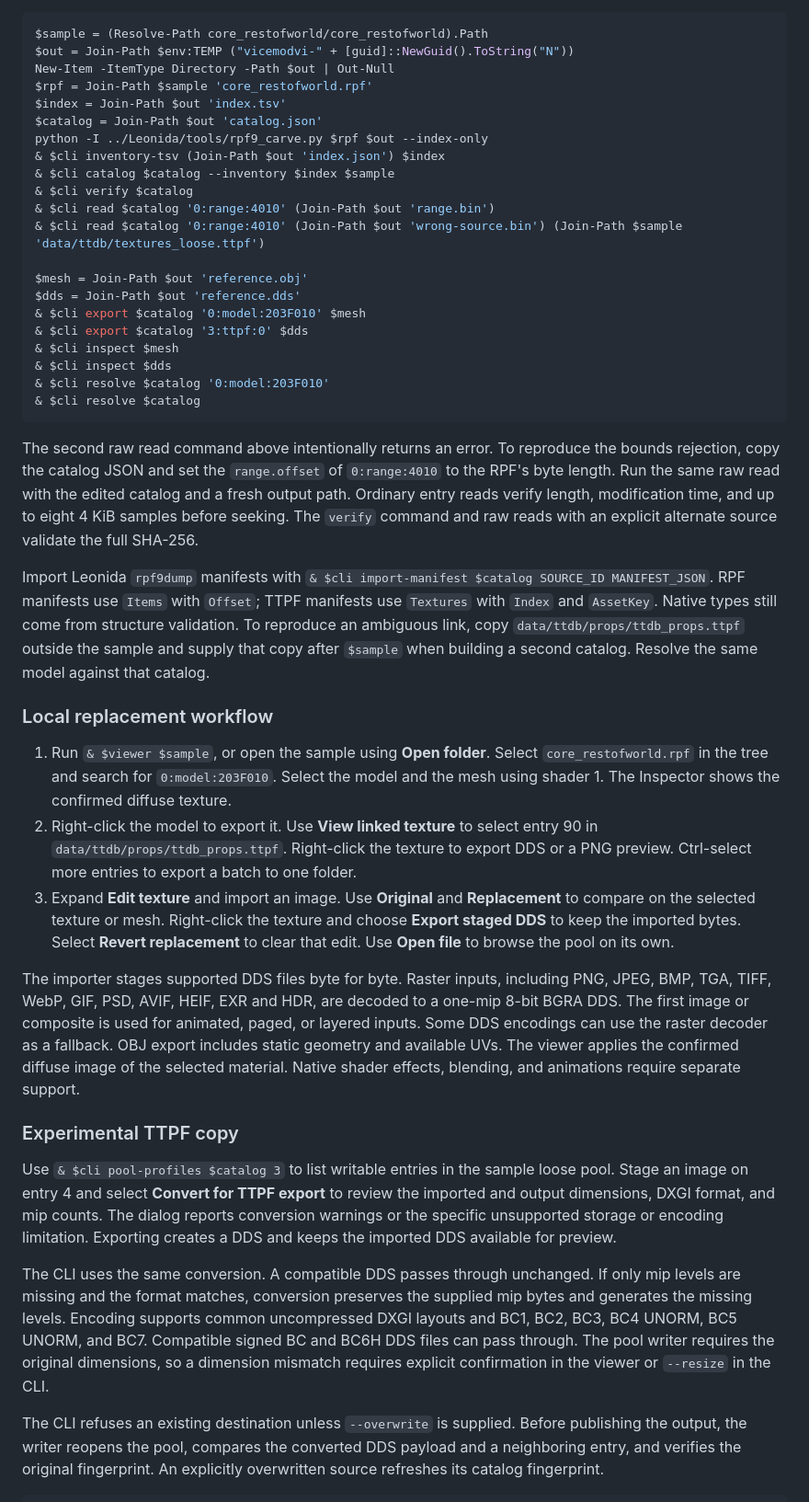
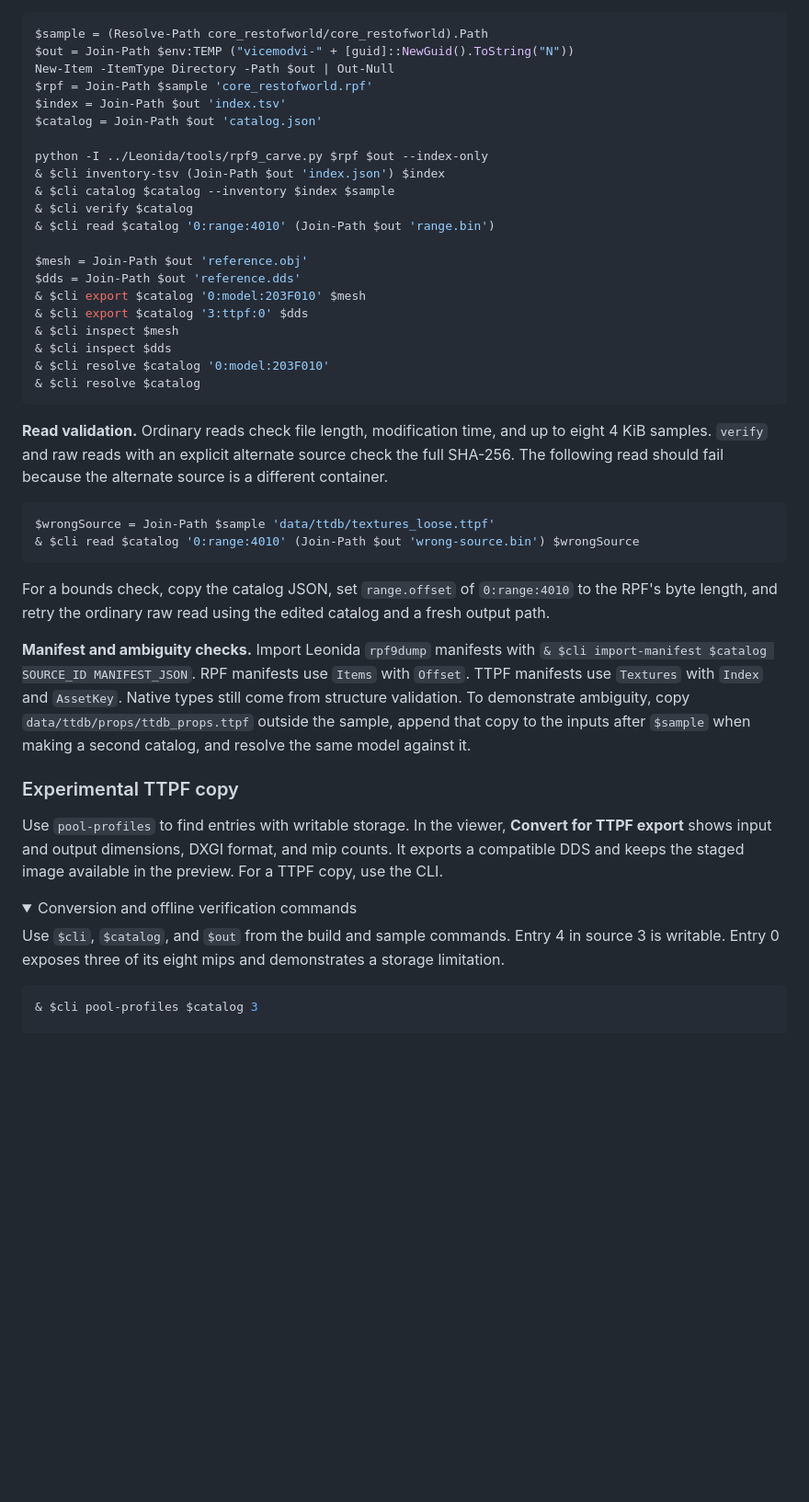
Before and after one commit to cayetanobp/ViceModVI-XBOX, a Markdown page: README.md, the part around one of its changes. Shown at 92% size. GitHub-like rendering; folded sections open; blank space fills up the shorter version.

````diff
--- a/README.md
+++ b/README.md
@@ -81,12 +168,12 @@ New-Item -ItemType Directory -Path $out | Out-Null
 $rpf = Join-Path $sample 'core_restofworld.rpf'
 $index = Join-Path $out 'index.tsv'
 $catalog = Join-Path $out 'catalog.json'
+
 python -I ../Leonida/tools/rpf9_carve.py $rpf $out --index-only
 & $cli inventory-tsv (Join-Path $out 'index.json') $index
 & $cli catalog $catalog --inventory $index $sample
 & $cli verify $catalog
 & $cli read $catalog '0:range:4010' (Join-Path $out 'range.bin')
-& $cli read $catalog '0:range:4010' (Join-Path $out 'wrong-source.bin') (Join-Path $sample 'data/ttdb/textures_loose.ttpf')
 
 $mesh = Join-Path $out 'reference.obj'
 $dds = Join-Path $out 'reference.dds'
@@ -98,27 +185,47 @@ $dds = Join-Path $out 'reference.dds'
 & $cli resolve $catalog
 ```
 
-The second raw read command above intentionally returns an error. To reproduce the bounds rejection, copy the catalog JSON and set the `range.offset` of `0:range:4010` to the RPF's byte length. Run the same raw read with the edited catalog and a fresh output path. Ordinary entry reads verify length, modification time, and up to eight 4 KiB samples before seeking. The `verify` command and raw reads with an explicit alternate source validate the full SHA-256.
+**Read validation.** Ordinary reads check file length, modification time, and
+up to eight 4 KiB samples. `verify` and raw reads with an explicit alternate
+source check the full SHA-256. The following read should fail because the
+alternate source is a different container.
 
-Import Leonida `rpf9dump` manifests with `& $cli import-manifest $catalog SOURCE_ID MANIFEST_JSON`. RPF manifests use `Items` with `Offset`; TTPF manifests use `Textures` with `Index` and `AssetKey`. Native types still come from structure validation. To reproduce an ambiguous link, copy `data/ttdb/props/ttdb_props.ttpf` outside the sample and supply that copy after `$sample` when building a second catalog. Resolve the same model against that catalog.
+```powershell
+$wrongSource = Join-Path $sample 'data/ttdb/textures_loose.ttpf'
+& $cli read $catalog '0:range:4010' (Join-Path $out 'wrong-source.bin') $wrongSource
+```
 
-### Local replacement workflow
+For a bounds check, copy the catalog JSON, set `range.offset` of
+`0:range:4010` to the RPF's byte length, and retry the ordinary raw read using
+the edited catalog and a fresh output path.
 
-1. Run `& $viewer $sample`, or open the sample using **Open folder**. Select `core_restofworld.rpf` in the tree and search for `0:model:203F010`. Select the model and the mesh using shader 1. The Inspector shows the confirmed diffuse texture.
-2. Right-click the model to export it. Use **View linked texture** to select entry 90 in `data/ttdb/props/ttdb_props.ttpf`. Right-click the texture to export DDS or a PNG preview. Ctrl-select more entries to export a batch to one folder.
-3. Expand **Edit texture** and import an image. Use **Original** and **Replacement** to compare on the selected texture or mesh. Right-click the texture and choose **Export staged DDS** to keep the imported bytes. Select **Revert replacement** to clear that edit. Use **Open file** to browse the pool on its own.
+**Manifest and ambiguity checks.** Import Leonida `rpf9dump` manifests with
+`& $cli import-manifest $catalog SOURCE_ID MANIFEST_JSON`. RPF manifests use
+`Items` with `Offset`. TTPF manifests use `Textures` with `Index` and `AssetKey`.
+Native types still come from structure validation. To demonstrate ambiguity,
+copy `data/ttdb/props/ttdb_props.ttpf` outside the sample, append that copy to
+the inputs after `$sample` when making a second catalog, and resolve the same
+model against it.
 
-The importer stages supported DDS files byte for byte. Raster inputs, including PNG, JPEG, BMP, TGA, TIFF, WebP, GIF, PSD, AVIF, HEIF, EXR and HDR, are decoded to a one-mip 8-bit BGRA DDS. The first image or composite is used for animated, paged, or layered inputs. Some DDS encodings can use the raster decoder as a fallback. OBJ export includes static geometry and available UVs. The viewer applies the confirmed diffuse image of the selected material. Native shader effects, blending, and animations require separate support.
+</details>
 
 ### Experimental TTPF copy
 
-Use `& $cli pool-profiles $catalog 3` to list writable entries in the sample loose pool. Stage an image on entry 4 and select **Convert for TTPF export** to review the imported and output dimensions, DXGI format, and mip counts. The dialog reports conversion warnings or the specific unsupported storage or encoding limitation. Exporting creates a DDS and keeps the imported DDS available for preview.
+Use `pool-profiles` to find entries with writable storage. In the viewer,
+**Convert for TTPF export** shows input and output dimensions, DXGI format,
+and mip counts. It exports a compatible DDS and keeps the staged image
+available in the preview. For a TTPF copy, use the CLI.
 
-The CLI uses the same conversion. A compatible DDS passes through unchanged. If only mip levels are missing and the format matches, conversion preserves the supplied mip bytes and generates the missing levels. Encoding supports common uncompressed DXGI layouts and BC1, BC2, BC3, BC4 UNORM, BC5 UNORM, and BC7. Compatible signed BC and BC6H DDS files can pass through. The pool writer requires the original dimensions, so a dimension mismatch requires explicit confirmation in the viewer or `--resize` in the CLI.
+<details>
+<summary>Conversion and offline verification commands</summary>
 
-The CLI refuses an existing destination unless `--overwrite` is supplied. Before publishing the output, the writer reopens the pool, compares the converted DDS payload and a neighboring entry, and verifies the original fingerprint. An explicitly overwritten source refreshes its catalog fingerprint.
+Use `$cli`, `$catalog`, and `$out` from the build and sample commands.
+Entry 4 in source 3 is writable. Entry 0 exposes three of its eight mips
+and demonstrates a storage limitation.
 
 ```powershell
+& $cli pool-profiles $catalog 3
+
 $full = Join-Path $out 'writable.dds'
 $edit = Join-Path $out 'edited.dds'
 & $cli export $catalog '3:ttpf:4' $full
````
Also changed, not shown: other parts of README.md (+158 -38 lines), assets/leonida-logo.jpg (added).
